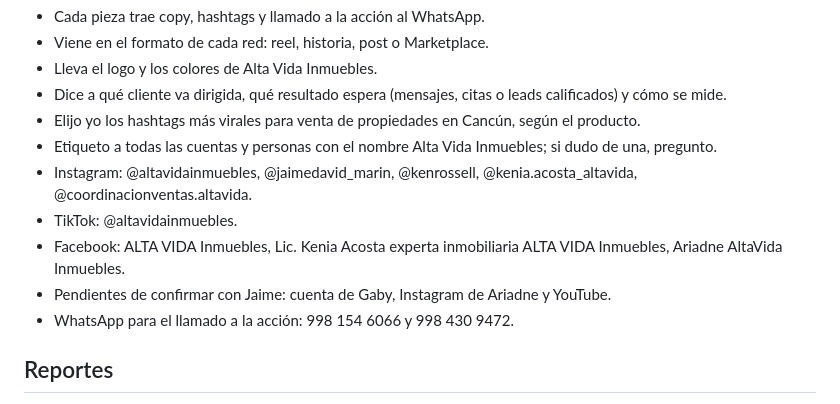
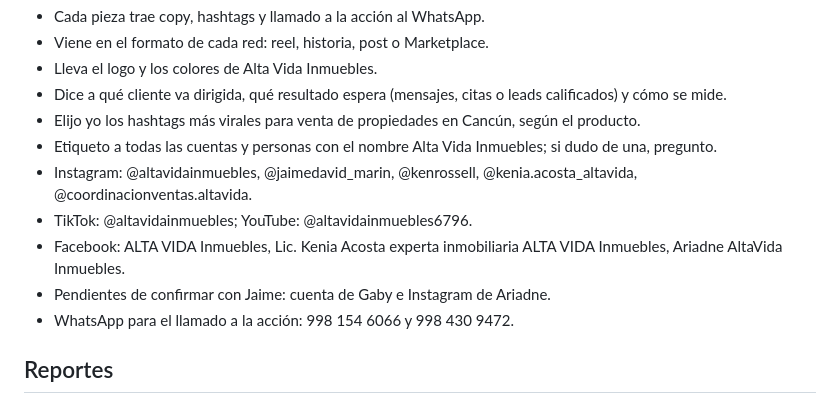
Before and after one commit to Davissmarin-byte/altavida-projects, a Markdown page: CLAUDE.md, the part around the change. Drawn GitHub-style.

Commit message:
Add YouTube account; keep Gaby pending
Co-Authored-By: Claude Opus 5.5 <noreply@anthropic.com>
Claude-Session: https://claude.ai/code/session_01MtcDPqt6hSicXTWqJwDow1

```diff
--- a/CLAUDE.md
+++ b/CLAUDE.md
@@ -51,9 +51,9 @@
 - Elijo yo los hashtags más virales para venta de propiedades en Cancún, según el producto.
 - Etiqueto a todas las cuentas y personas con el nombre Alta Vida Inmuebles; si dudo de una, pregunto.
 - Instagram: @altavidainmuebles, @jaimedavid_marin, @kenrossell, @kenia.acosta_altavida, @coordinacionventas.altavida.
-- TikTok: @altavidainmuebles.
+- TikTok: @altavidainmuebles; YouTube: @altavidainmuebles6796.
 - Facebook: ALTA VIDA Inmuebles, Lic. Kenia Acosta experta inmobiliaria ALTA VIDA Inmuebles, Ariadne AltaVida Inmuebles.
-- Pendientes de confirmar con Jaime: cuenta de Gaby, Instagram de Ariadne y YouTube.
+- Pendientes de confirmar con Jaime: cuenta de Gaby e Instagram de Ariadne.
 - WhatsApp para el llamado a la acción: 998 154 6066 y 998 430 9472.
 
 ## Reportes
```
